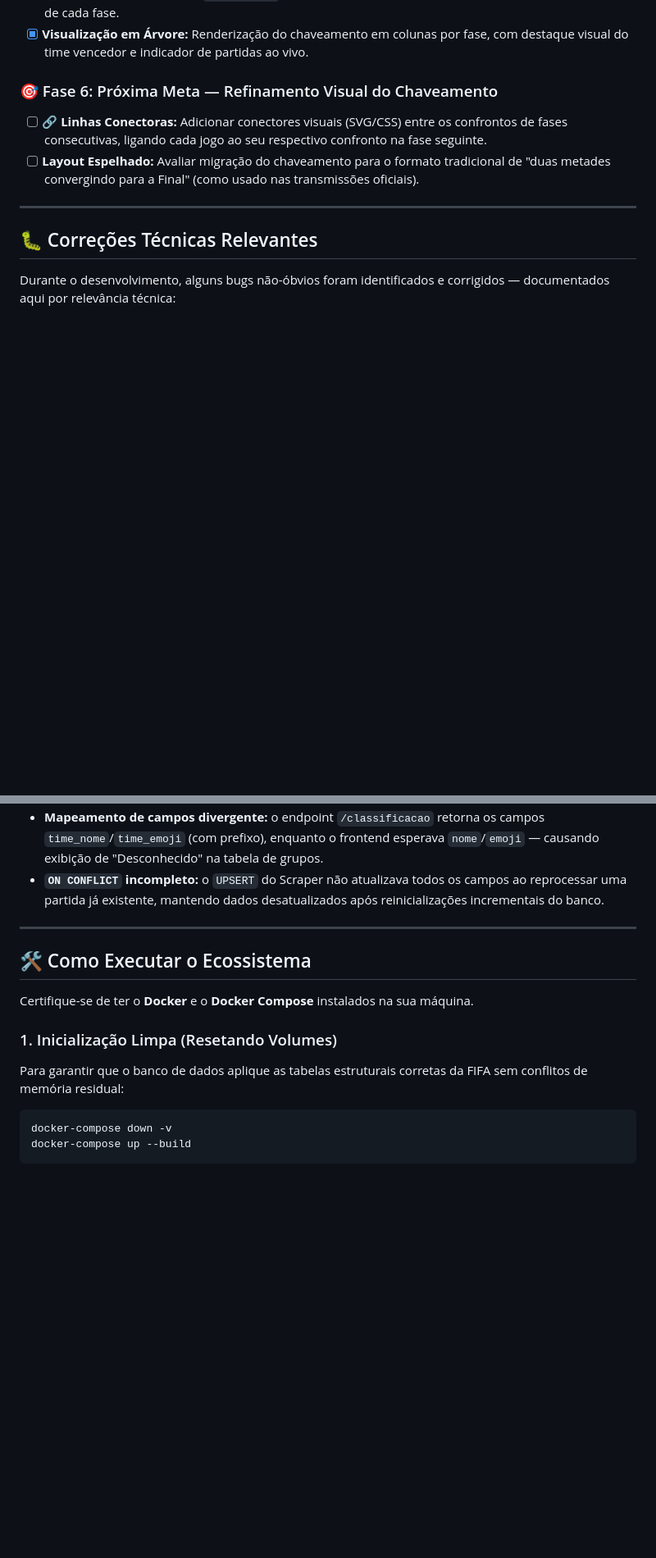
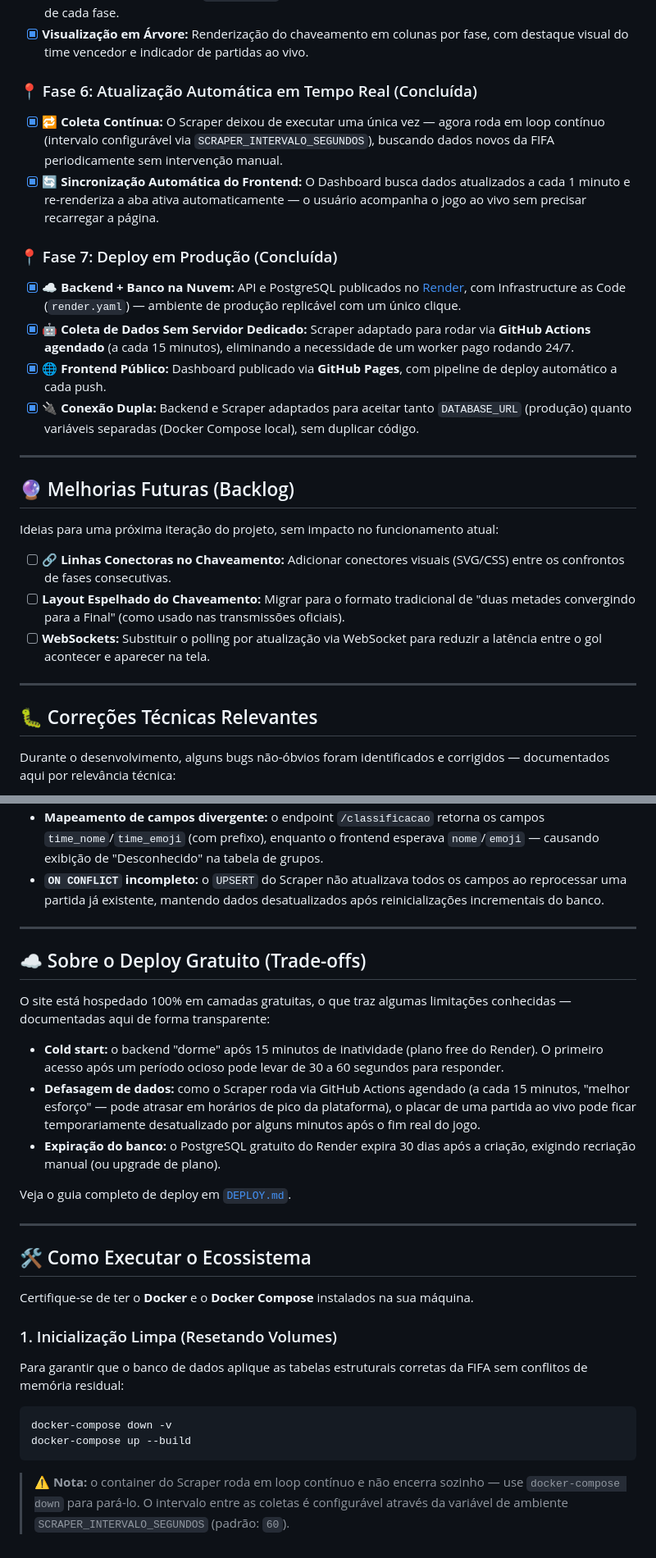
Before and after one commit to RafaelSantos1001/PitchPulse-API, a Markdown page: README.md, 2 parts joined by grey strips. Shown at 82% size. GitHub-like rendering; blank space fills up the shorter version.

Commit message:
docs: documentar deploy em producao e finalizar roadmap do projeto

````diff
--- a/README.md
+++ b/README.md
@@ -34,9 +41,25 @@ O projeto foi dividido estrategicamente em fases para garantir escalabilidade, p
 - [x] **Ordenação Oficial:** Uso do `MatchNumber` da FIFA para manter a ordem correta dos confrontos dentro de cada fase.
 - [x] **Visualização em Árvore:** Renderização do chaveamento em colunas por fase, com destaque visual do time vencedor e indicador de partidas ao vivo.
 
-### 🎯 Fase 6: Próxima Meta — Refinamento Visual do Chaveamento
-- [ ] **🔗 Linhas Conectoras:** Adicionar conectores visuais (SVG/CSS) entre os confrontos de fases consecutivas, ligando cada jogo ao seu respectivo confronto na fase seguinte.
-- [ ] **Layout Espelhado:** Avaliar migração do chaveamento para o formato tradicional de "duas metades convergindo para a Final" (como usado nas transmissões oficiais).
+### 📍 Fase 6: Atualização Automática em Tempo Real (Concluída)
+- [x] **🔁 Coleta Contínua:** O Scraper deixou de executar uma única vez — agora roda em loop contínuo (intervalo configurável via `SCRAPER_INTERVALO_SEGUNDOS`), buscando dados novos da FIFA periodicamente sem intervenção manual.
+- [x] **🔄 Sincronização Automática do Frontend:** O Dashboard busca dados atualizados a cada 1 minuto e re-renderiza a aba ativa automaticamente — o usuário acompanha o jogo ao vivo sem precisar recarregar a página.
+
+### 📍 Fase 7: Deploy em Produção (Concluída)
+- [x] **☁️ Backend + Banco na Nuvem:** API e PostgreSQL publicados no [Render](https://render.com), com Infrastructure as Code (`render.yaml`) — ambiente de produção replicável com um único clique.
+- [x] **🤖 Coleta de Dados Sem Servidor Dedicado:** Scraper adaptado para rodar via **GitHub Actions agendado** (a cada 15 minutos), eliminando a necessidade de um worker pago rodando 24/7.
+- [x] **🌐 Frontend Público:** Dashboard publicado via **GitHub Pages**, com pipeline de deploy automático a cada push.
+- [x] **🔌 Conexão Dupla:** Backend e Scraper adaptados para aceitar tanto `DATABASE_URL` (produção) quanto variáveis separadas (Docker Compose local), sem duplicar código.
+
+---
+
+## 🔮 Melhorias Futuras (Backlog)
+
+Ideias para uma próxima iteração do projeto, sem impacto no funcionamento atual:
+
+- [ ] **🔗 Linhas Conectoras no Chaveamento:** Adicionar conectores visuais (SVG/CSS) entre os confrontos de fases consecutivas.
+- [ ] **Layout Espelhado do Chaveamento:** Migrar para o formato tradicional de "duas metades convergindo para a Final" (como usado nas transmissões oficiais).
+- [ ] **WebSockets:** Substituir o polling por atualização via WebSocket para reduzir a latência entre o gol acontecer e aparecer na tela.
 
 ---
 
@@ -50,6 +73,18 @@ Durante o desenvolvimento, alguns bugs não-óbvios foram identificados e corrig
 
 ---
 
+## ☁️ Sobre o Deploy Gratuito (Trade-offs)
+
+O site está hospedado 100% em camadas gratuitas, o que traz algumas limitações conhecidas — documentadas aqui de forma transparente:
+
+- **Cold start:** o backend "dorme" após 15 minutos de inatividade (plano free do Render). O primeiro acesso após um período ocioso pode levar de 30 a 60 segundos para responder.
+- **Defasagem de dados:** como o Scraper roda via GitHub Actions agendado (a cada 15 minutos, "melhor esforço" — pode atrasar em horários de pico da plataforma), o placar de uma partida ao vivo pode ficar temporariamente desatualizado por alguns minutos após o fim real do jogo.
+- **Expiração do banco:** o PostgreSQL gratuito do Render expira 30 dias após a criação, exigindo recriação manual (ou upgrade de plano).
+
+Veja o guia completo de deploy em [`DEPLOY.md`](./DEPLOY.md).
+
+---
+
 ## 🛠️ Como Executar o Ecossistema
 
 Certifique-se de ter o **Docker** e o **Docker Compose** instalados na sua máquina.
@@ -60,3 +95,5 @@ Para garantir que o banco de dados aplique as tabelas estruturais corretas da FI
 docker-compose down -v
 docker-compose up --build
 ```
+
+> ⚠️ **Nota:** o container do Scraper roda em loop contínuo e não encerra sozinho — use `docker-compose down` para pará-lo. O intervalo entre as coletas é configurável através da variável de ambiente `SCRAPER_INTERVALO_SEGUNDOS` (padrão: `60`).
````
Also changed, not shown: other parts of README.md (+7 -0 lines).
